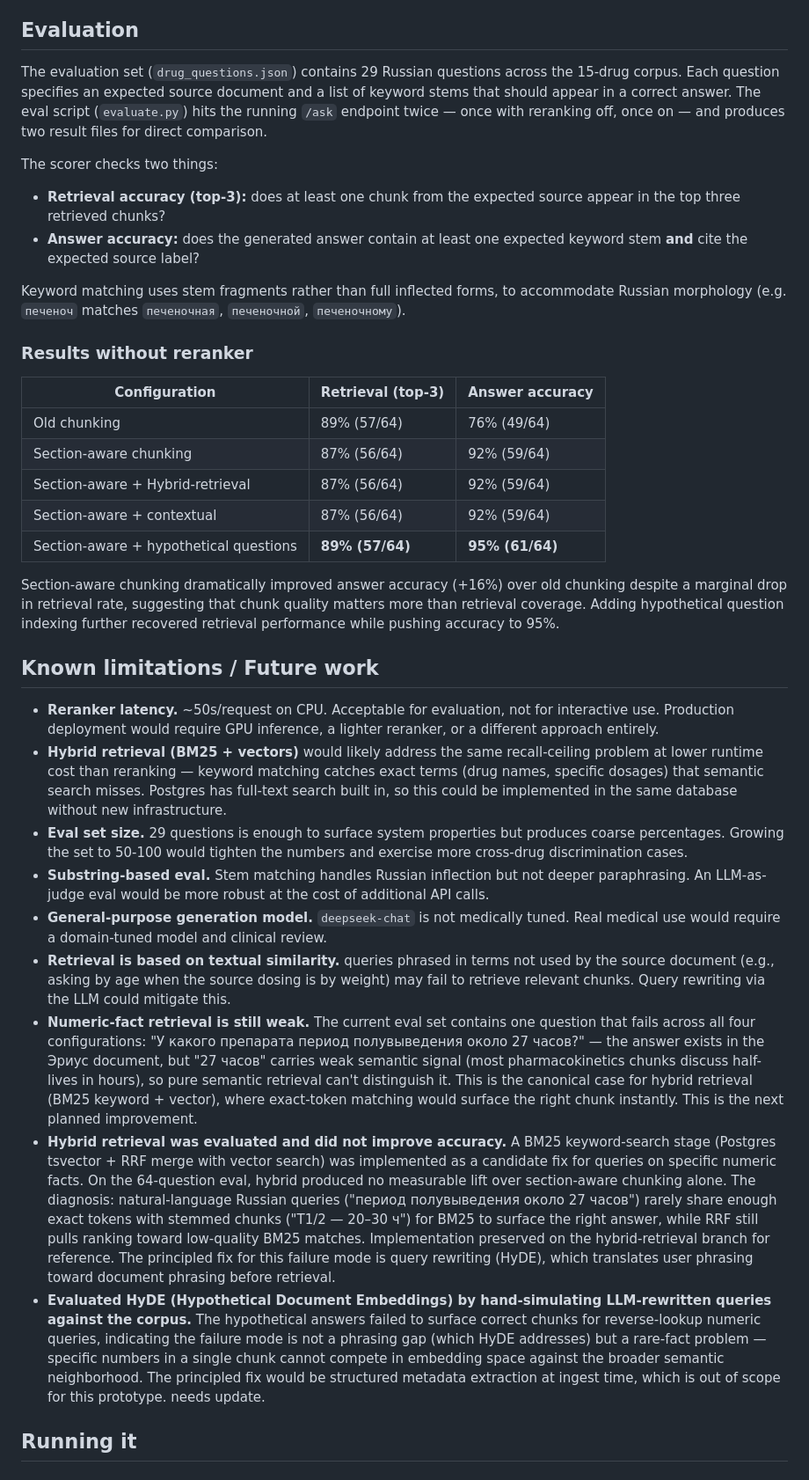
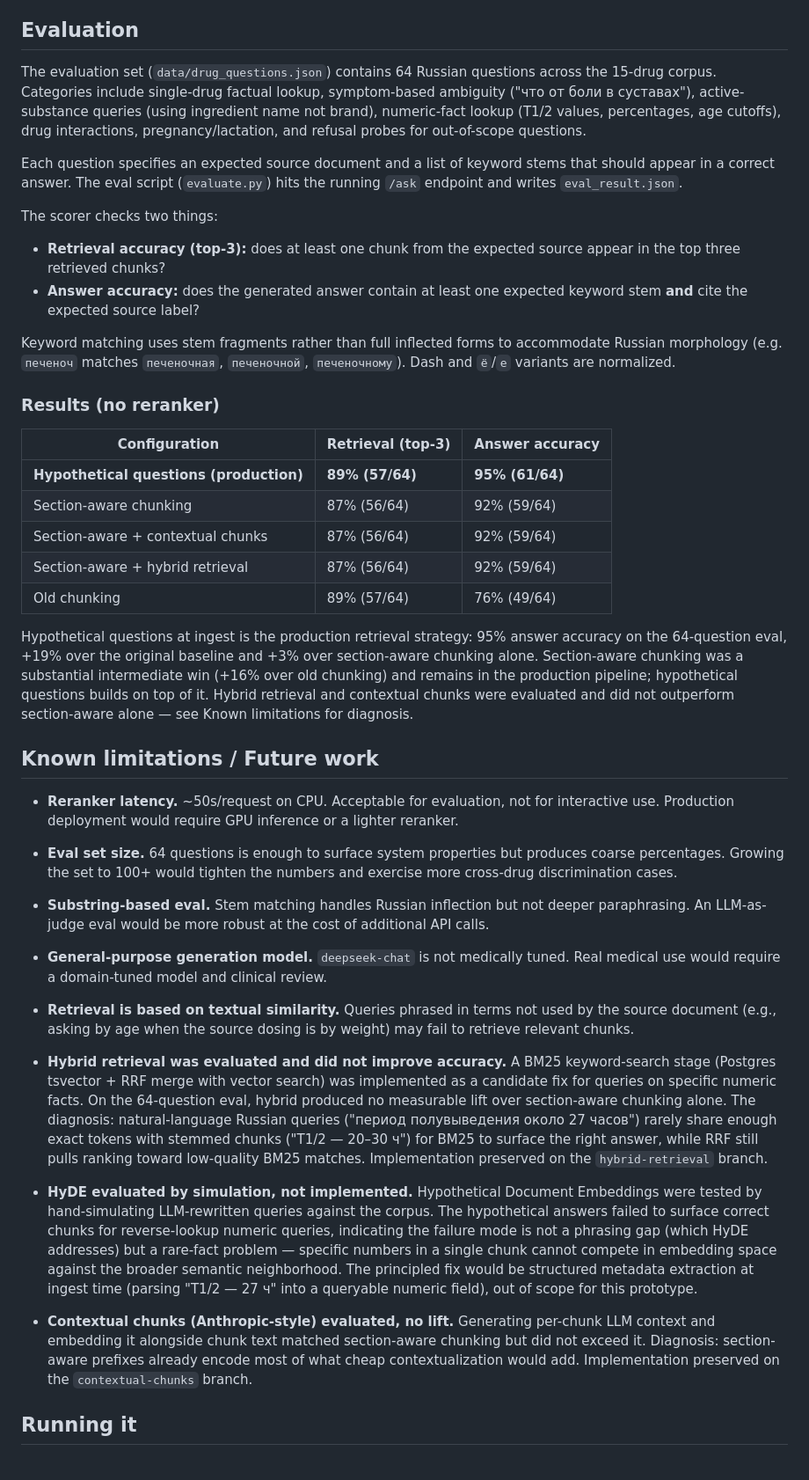
Before and after one commit to She1kh144/medical-rag, a Markdown page: README.md, the part around one of its changes. Shown at 88% size. Rendered like a GitHub page.

Commit message:
Update README: hypothetical questions as production, honest results for negative experiments, deployment notes

```diff
--- a/README.md
+++ b/README.md
@@ -75,39 +79,46 @@ cited answer + disclaimer
 
 ## Evaluation
 
-The evaluation set (`drug_questions.json`) contains 29 Russian questions across the 15-drug corpus. Each question specifies an expected source document and a list of keyword stems that should appear in a correct answer. The eval script (`evaluate.py`) hits the running `/ask` endpoint twice — once with reranking off, once on — and produces two result files for direct comparison.
+The evaluation set (`data/drug_questions.json`) contains 64 Russian questions across the 15-drug corpus. Categories include single-drug factual lookup, symptom-based ambiguity ("что от боли в суставах"), active-substance queries (using ingredient name not brand), numeric-fact lookup (T1/2 values, percentages, age cutoffs), drug interactions, pregnancy/lactation, and refusal probes for out-of-scope questions.
+
+Each question specifies an expected source document and a list of keyword stems that should appear in a correct answer. The eval script (`evaluate.py`) hits the running `/ask` endpoint and writes `eval_result.json`.
 
 The scorer checks two things:
 
 - **Retrieval accuracy (top-3):** does at least one chunk from the expected source appear in the top three retrieved chunks?
 - **Answer accuracy:** does the generated answer contain at least one expected keyword stem **and** cite the expected source label?
 
-Keyword matching uses stem fragments rather than full inflected forms, to accommodate Russian morphology (e.g. `печеноч` matches `печеночная`, `печеночной`, `печеночному`).
+Keyword matching uses stem fragments rather than full inflected forms to accommodate Russian morphology (e.g. `печеноч` matches `печеночная`, `печеночной`, `печеночному`). Dash and `ё`/`е` variants are normalized.
 
-### Results without reranker
+### Results (no reranker)
 
 | Configuration | Retrieval (top-3) | Answer accuracy |
 |---|---|---|
+| **Hypothetical questions (production)** | **89% (57/64)** | **95% (61/64)** |
+| Section-aware chunking | 87% (56/64) | 92% (59/64) |
+| Section-aware + contextual chunks | 87% (56/64) | 92% (59/64) |
+| Section-aware + hybrid retrieval | 87% (56/64) | 92% (59/64) |
 | Old chunking | 89% (57/64) | 76% (49/64) |
-| Section-aware chunking | 87% (56/64) | 92% (59/64) |
-| Section-aware + Hybrid-retrieval | 87% (56/64) | 92% (59/64) |
-| Section-aware + contextual | 87% (56/64) | 92% (59/64) |
-| Section-aware + hypothetical questions | **89% (57/64)** | **95% (61/64)** |
 
-Section-aware chunking dramatically improved answer accuracy (+16%) over old chunking despite a marginal drop in retrieval rate, suggesting that chunk quality matters more than retrieval coverage. Adding hypothetical question indexing further recovered retrieval performance while pushing accuracy to 95%.
+Hypothetical questions at ingest is the production retrieval strategy: 95% answer accuracy on the 64-question eval, +19% over the original baseline and +3% over section-aware chunking alone. Section-aware chunking was a substantial intermediate win (+16% over old chunking) and remains in the production pipeline; hypothetical questions builds on top of it. Hybrid retrieval and contextual chunks were evaluated and did not outperform section-aware alone — see Known limitations for diagnosis.
 
 ## Known limitations / Future work
 
-- **Reranker latency.** ~50s/request on CPU. Acceptable for evaluation, not for interactive use. Production deployment would require GPU inference, a lighter reranker, or a different approach entirely.
-- **Hybrid retrieval (BM25 + vectors)** would likely address the same recall-ceiling problem at lower runtime cost than reranking — keyword matching catches exact terms (drug names, specific dosages) that semantic search misses. Postgres has full-text search built in, so this could be implemented in the same database without new infrastructure.
-- **Eval set size.** 29 questions is enough to surface system properties but produces coarse percentages. Growing the set to 50-100 would tighten the numbers and exercise more cross-drug discrimination cases.
+- **Reranker latency.** ~50s/request on CPU. Acceptable for evaluation, not for interactive use. Production deployment would require GPU inference or a lighter reranker.
+
+- **Eval set size.** 64 questions is enough to surface system properties but produces coarse percentages. Growing the set to 100+ would tighten the numbers and exercise more cross-drug discrimination cases.
+
 - **Substring-based eval.** Stem matching handles Russian inflection but not deeper paraphrasing. An LLM-as-judge eval would be more robust at the cost of additional API calls.
+
 - **General-purpose generation model.** `deepseek-chat` is not medically tuned. Real medical use would require a domain-tuned model and clinical review.
-- **Retrieval is based on textual similarity.** queries phrased in terms not used by the source document (e.g., asking by age when the source dosing is by weight) may fail to retrieve relevant chunks. Query rewriting via the LLM could mitigate this.
-- **Numeric-fact retrieval is still weak.** The current eval set contains one question that fails across all four configurations: "У какого препарата период полувыведения около 27 часов?" — the answer exists in the Эриус document, but "27 часов" carries weak semantic signal (most pharmacokinetics chunks discuss half-lives in hours), so pure semantic retrieval can't distinguish it. This is the canonical case for hybrid retrieval (BM25 keyword + vector), where exact-token matching would surface the right chunk instantly. This is the next planned improvement.
-- **Hybrid retrieval was evaluated and did not improve accuracy.** A BM25 keyword-search stage (Postgres tsvector + RRF merge with vector search) was implemented as a candidate fix for queries on specific numeric facts. On the 64-question eval, hybrid produced no measurable lift over section-aware chunking alone. The diagnosis: natural-language Russian queries ("период полувыведения около 27 часов") rarely share enough exact tokens with stemmed chunks ("T1/2 — 20–30 ч") for BM25 to surface the right answer, while RRF still pulls ranking toward low-quality BM25 matches. Implementation preserved on the hybrid-retrieval branch for reference. The principled fix for this failure mode is query rewriting (HyDE), which translates user phrasing toward document phrasing before retrieval.
-- **Evaluated HyDE (Hypothetical Document Embeddings) by hand-simulating LLM-rewritten queries against the corpus.** The hypothetical answers failed to surface correct chunks for reverse-lookup numeric queries, indicating the failure mode is not a phrasing gap (which HyDE addresses) but a rare-fact problem — specific numbers in a single chunk cannot compete in embedding space against the broader semantic neighborhood. The principled fix would be structured metadata extraction at ingest time, which is out of scope for this prototype.
-needs update.
+
+- **Retrieval is based on textual similarity.** Queries phrased in terms not used by the source document (e.g., asking by age when the source dosing is by weight) may fail to retrieve relevant chunks.
+
+- **Hybrid retrieval was evaluated and did not improve accuracy.** A BM25 keyword-search stage (Postgres tsvector + RRF merge with vector search) was implemented as a candidate fix for queries on specific numeric facts. On the 64-question eval, hybrid produced no measurable lift over section-aware chunking alone. The diagnosis: natural-language Russian queries ("период полувыведения около 27 часов") rarely share enough exact tokens with stemmed chunks ("T1/2 — 20–30 ч") for BM25 to surface the right answer, while RRF still pulls ranking toward low-quality BM25 matches. Implementation preserved on the `hybrid-retrieval` branch.
+
+- **HyDE evaluated by simulation, not implemented.** Hypothetical Document Embeddings were tested by hand-simulating LLM-rewritten queries against the corpus. The hypothetical answers failed to surface correct chunks for reverse-lookup numeric queries, indicating the failure mode is not a phrasing gap (which HyDE addresses) but a rare-fact problem — specific numbers in a single chunk cannot compete in embedding space against the broader semantic neighborhood. The principled fix would be structured metadata extraction at ingest time (parsing "T1/2 — 27 ч" into a queryable numeric field), out of scope for this prototype.
+
+- **Contextual chunks (Anthropic-style) evaluated, no lift.** Generating per-chunk LLM context and embedding it alongside chunk text matched section-aware chunking but did not exceed it. Diagnosis: section-aware prefixes already encode most of what cheap contextualization would add. Implementation preserved on the `contextual-chunks` branch.
 
 ## Running it
 
```
Also changed, not shown: other parts of README.md (+27 -13 lines).
